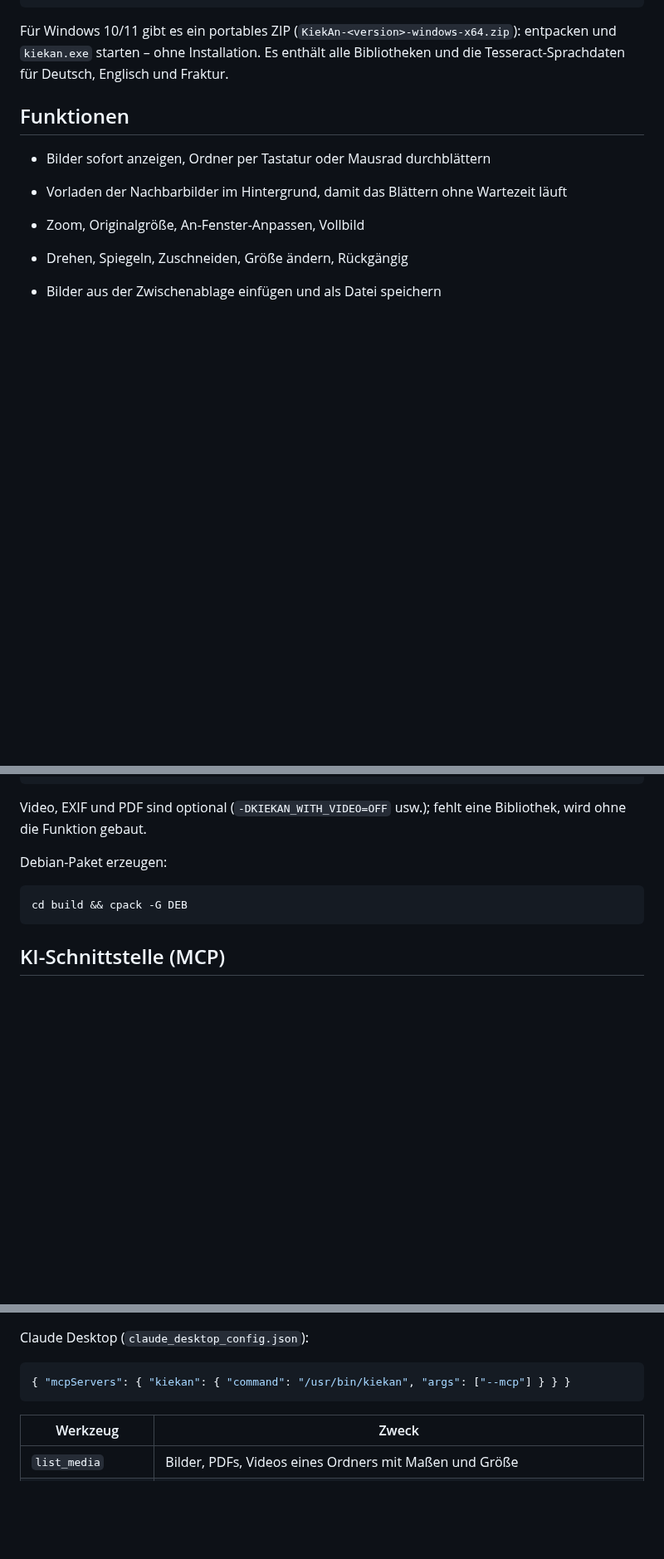
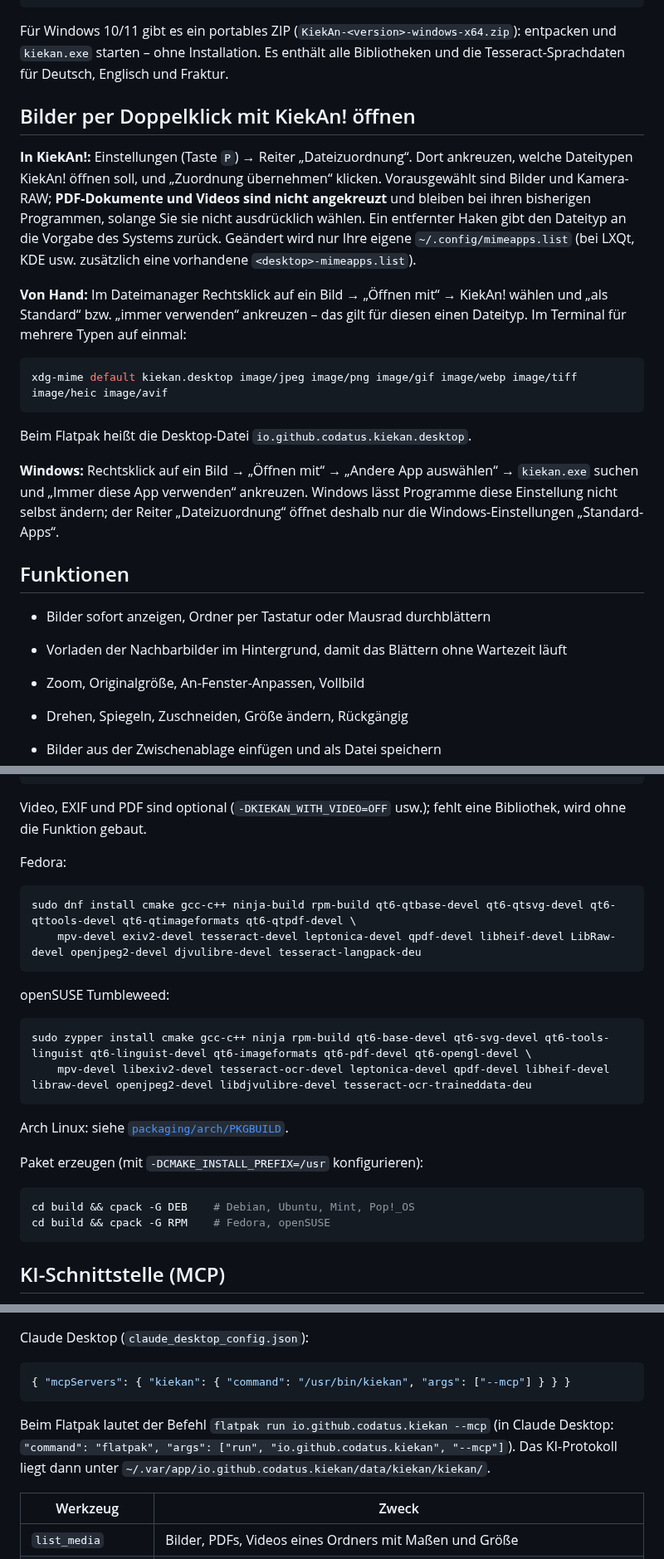
Before and after one commit to Codatus/kiekan, a Markdown page: README.md, 3 parts joined by grey strips. Shown at 83% size. Drawn GitHub-style; blank space fills up the shorter version.

````diff
--- a/README.md
+++ b/README.md
@@ -31,6 +55,32 @@ sudo apt install ./kiekan_<version>_ubuntu24.04_amd64.deb
 Für Windows 10/11 gibt es ein portables ZIP (`KiekAn-<version>-windows-x64.zip`):
 entpacken und `kiekan.exe` starten – ohne Installation. Es enthält alle
 Bibliotheken und die Tesseract-Sprachdaten für Deutsch, Englisch und Fraktur.
+
+## Bilder per Doppelklick mit KiekAn! öffnen
+
+**In KiekAn!:** Einstellungen (Taste `P`) → Reiter „Dateizuordnung“. Dort
+ankreuzen, welche Dateitypen KiekAn! öffnen soll, und „Zuordnung übernehmen“
+klicken. Vorausgewählt sind Bilder und Kamera-RAW; **PDF-Dokumente und Videos
+sind nicht angekreuzt** und bleiben bei ihren bisherigen Programmen, solange
+Sie sie nicht ausdrücklich wählen. Ein entfernter Haken gibt den Dateityp an
+die Vorgabe des Systems zurück. Geändert wird nur Ihre eigene
+`~/.config/mimeapps.list` (bei LXQt, KDE usw. zusätzlich eine vorhandene
+`<desktop>-mimeapps.list`).
+
+**Von Hand:** Im Dateimanager Rechtsklick auf ein Bild → „Öffnen mit“ →
+KiekAn! wählen und „als Standard“ bzw. „immer verwenden“ ankreuzen – das gilt
+für diesen einen Dateityp. Im Terminal für mehrere Typen auf einmal:
+
+```bash
+xdg-mime default kiekan.desktop image/jpeg image/png image/gif image/webp image/tiff image/heic image/avif
+```
+
+Beim Flatpak heißt die Desktop-Datei `io.github.codatus.kiekan.desktop`.
+
+**Windows:** Rechtsklick auf ein Bild → „Öffnen mit“ → „Andere App auswählen“
+→ `kiekan.exe` suchen und „Immer diese App verwenden“ ankreuzen. Windows lässt
+Programme diese Einstellung nicht selbst ändern; der Reiter „Dateizuordnung“
+öffnet deshalb nur die Windows-Einstellungen „Standard-Apps“.
 
 ## Funktionen
 
@@ -164,10 +214,27 @@ ctest --test-dir build
 Video, EXIF und PDF sind optional (`-DKIEKAN_WITH_VIDEO=OFF` usw.); fehlt eine
 Bibliothek, wird ohne die Funktion gebaut.
 
-Debian-Paket erzeugen:
+Fedora:
 
 ```bash
-cd build && cpack -G DEB
+sudo dnf install cmake gcc-c++ ninja-build rpm-build qt6-qtbase-devel qt6-qtsvg-devel qt6-qttools-devel qt6-qtimageformats qt6-qtpdf-devel \
+    mpv-devel exiv2-devel tesseract-devel leptonica-devel qpdf-devel libheif-devel LibRaw-devel openjpeg2-devel djvulibre-devel tesseract-langpack-deu
+```
+
+openSUSE Tumbleweed:
+
+```bash
+sudo zypper install cmake gcc-c++ ninja rpm-build qt6-base-devel qt6-svg-devel qt6-tools-linguist qt6-linguist-devel qt6-imageformats qt6-pdf-devel qt6-opengl-devel \
+    mpv-devel libexiv2-devel tesseract-ocr-devel leptonica-devel qpdf-devel libheif-devel libraw-devel openjpeg2-devel libdjvulibre-devel tesseract-ocr-traineddata-deu
+```
+
+Arch Linux: siehe [`packaging/arch/PKGBUILD`](packaging/arch/PKGBUILD).
+
+Paket erzeugen (mit `-DCMAKE_INSTALL_PREFIX=/usr` konfigurieren):
+
+```bash
+cd build && cpack -G DEB    # Debian, Ubuntu, Mint, Pop!_OS
+cd build && cpack -G RPM    # Fedora, openSUSE
 ```
 
 ## KI-Schnittstelle (MCP)
@@ -188,6 +255,10 @@ Claude Desktop (`claude_desktop_config.json`):
 ```json
 { "mcpServers": { "kiekan": { "command": "/usr/bin/kiekan", "args": ["--mcp"] } } }
 ```
+
+Beim Flatpak lautet der Befehl `flatpak run io.github.codatus.kiekan --mcp`
+(in Claude Desktop: `"command": "flatpak", "args": ["run", "io.github.codatus.kiekan", "--mcp"]`).
+Das KI-Protokoll liegt dann unter `~/.var/app/io.github.codatus.kiekan/data/kiekan/kiekan/`.
 
 | Werkzeug | Zweck |
 |---|---|
````
Also changed, not shown: other parts of README.md (+35 -4 lines), docs/screenshots/ansicht.png (added), docs/screenshots/kurven.png (added), docs/screenshots/metadaten.png (added), docs/screenshots/texterkennung.png (added), 12 other files.
